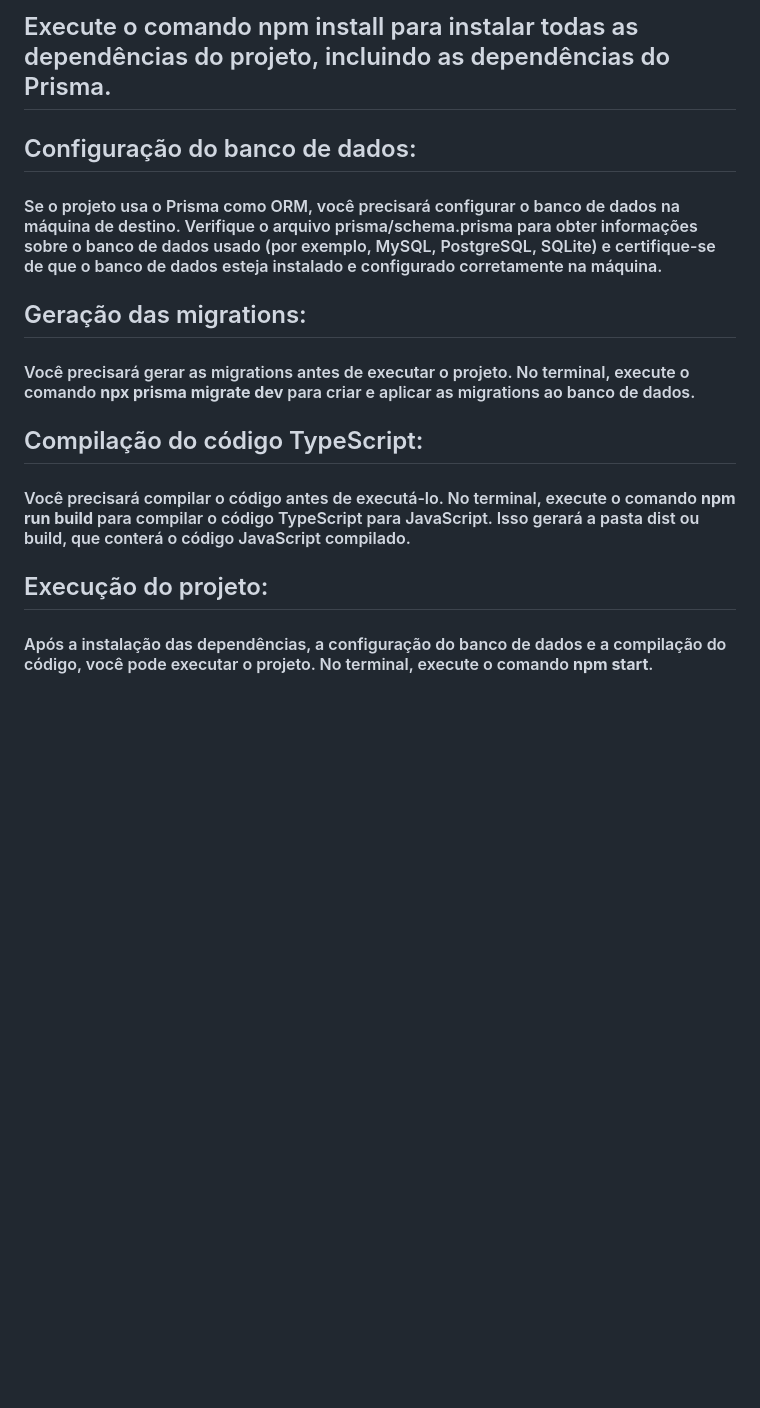
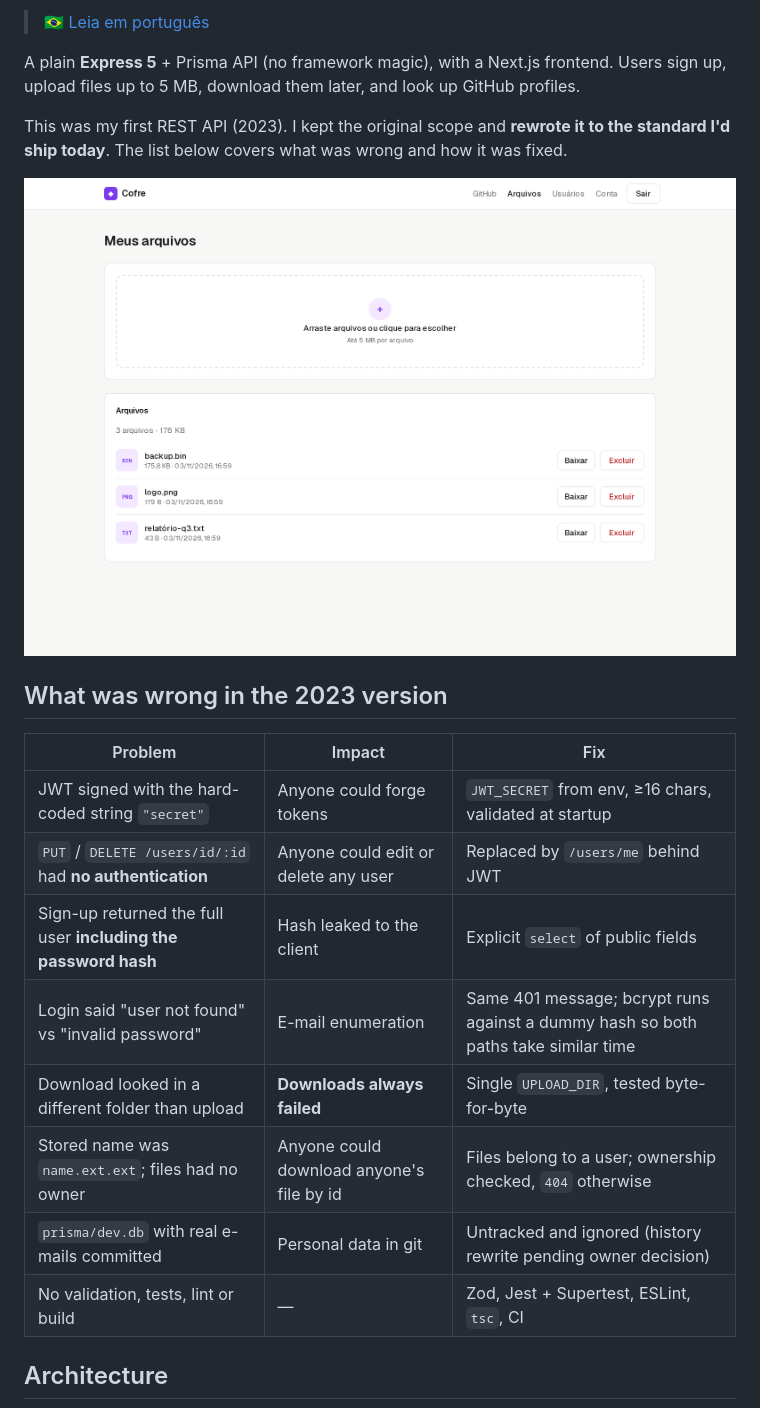
Before and after one commit to Douglas-00/ApiRest, a Markdown page: README.md, the part around one of its changes. Drawn GitHub-style; pictures changed too: docs/screenshots/arquivos.png (added); blank space fills up the shorter version.

Commit message:
docs: rewrite README in English and Portuguese with the 2023 issues and fixes

```diff
--- a/README.md
+++ b/README.md
@@ -5,10 +4,24 @@ API de Gerenciamento de Usuários e Arquivos, Esta API foi desenvolvida usando o
 
-## Execute o comando npm install para instalar todas as dependências do projeto, incluindo as dependências do Prisma.<br>
+> 🇧🇷 [Leia em português](README.pt-BR.md)
 
-## Configuração do banco de dados:<br><h4> Se o projeto usa o Prisma como ORM, você precisará configurar o banco de dados na máquina de destino. Verifique o arquivo prisma/schema.prisma para obter informações sobre o banco de dados usado (por exemplo, MySQL, PostgreSQL, SQLite) e certifique-se de que o banco de dados esteja instalado e configurado corretamente na máquina.<br></h4>
+A plain **Express 5** + Prisma API (no framework magic), with a Next.js frontend. Users sign up, upload files up to 5 MB, download them later, and look up GitHub profiles.
 
-## Geração das migrations:<br><h4> Você precisará gerar as migrations antes de executar o projeto. No terminal, execute o comando <b>npx prisma migrate dev</b> para criar e aplicar as migrations ao banco de dados.</h4>
+This was my first REST API (2023). I kept the original scope and **rewrote it to the standard I'd ship today**. The list below covers what was wrong and how it was fixed.
 
-## Compilação do código TypeScript:<br> <h4>Você precisará compilar o código antes de executá-lo. No terminal, execute o comando <b>npm run build</b> para compilar o código TypeScript para JavaScript. Isso gerará a pasta dist ou build, que conterá o código JavaScript compilado.</h4>
+![Files page with upload and per-user file list](docs/screenshots/arquivos.png)
 
-## Execução do projeto:<br> <h4>Após a instalação das dependências, a configuração do banco de dados e a compilação do código, você pode executar o projeto. No terminal, execute o comando <b>npm start</b>.</h4>
+## What was wrong in the 2023 version
+
+| Problem | Impact | Fix |
+| --- | --- | --- |
+| JWT signed with the hard-coded string `"secret"` | Anyone could forge tokens | `JWT_SECRET` from env, ≥16 chars, validated at startup |
+| `PUT` / `DELETE /users/id/:id` had **no authentication** | Anyone could edit or delete any user | Replaced by `/users/me` behind JWT |
+| Sign-up returned the full user **including the password hash** | Hash leaked to the client | Explicit `select` of public fields |
+| Login said "user not found" vs "invalid password" | E-mail enumeration | Same 401 message; bcrypt runs against a dummy hash so both paths take similar time |
+| Download looked in a different folder than upload | **Downloads always failed** | Single `UPLOAD_DIR`, tested byte-for-byte |
+| Stored name was `name.ext.ext`; files had no owner | Anyone could download anyone's file by id | Files belong to a user; ownership checked, `404` otherwise |
+| `prisma/dev.db` with real e-mails committed | Personal data in git | Untracked and ignored (history rewrite pending owner decision) |
+| No validation, tests, lint or build | — | Zod, Jest + Supertest, ESLint, `tsc`, CI |
+
+## Architecture
+
```
Also changed, not shown: other parts of README.md (+88 -3 lines), README.pt-BR.md (added, +155 -0 lines), docs/screenshots/home.png (added), docs/screenshots/mobile-dark.png (added).
